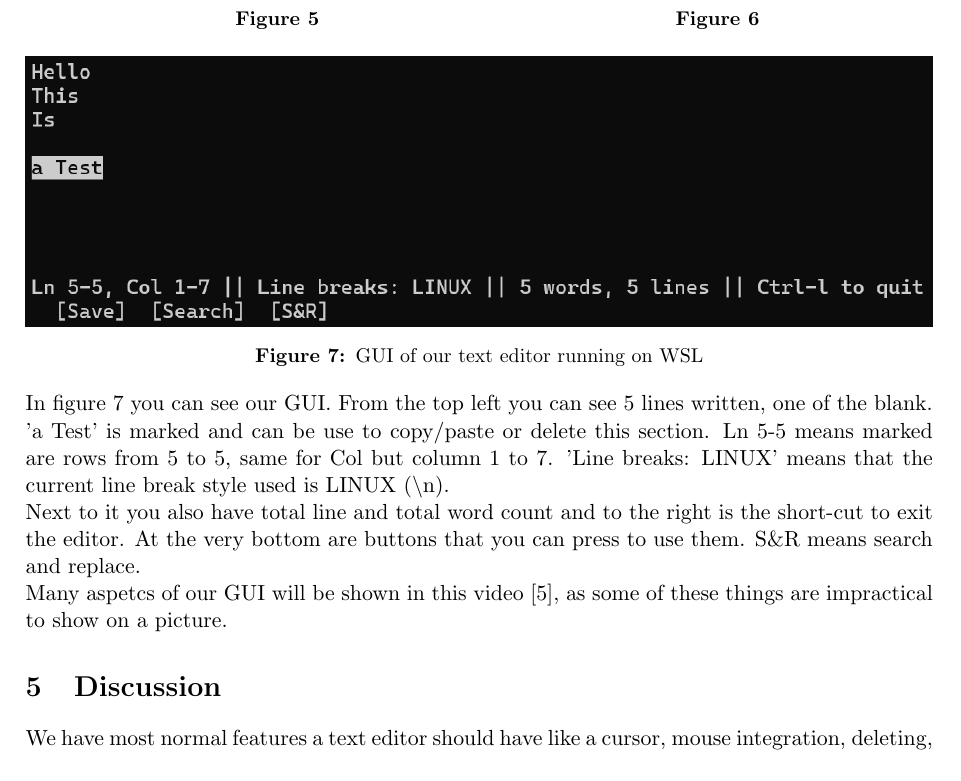
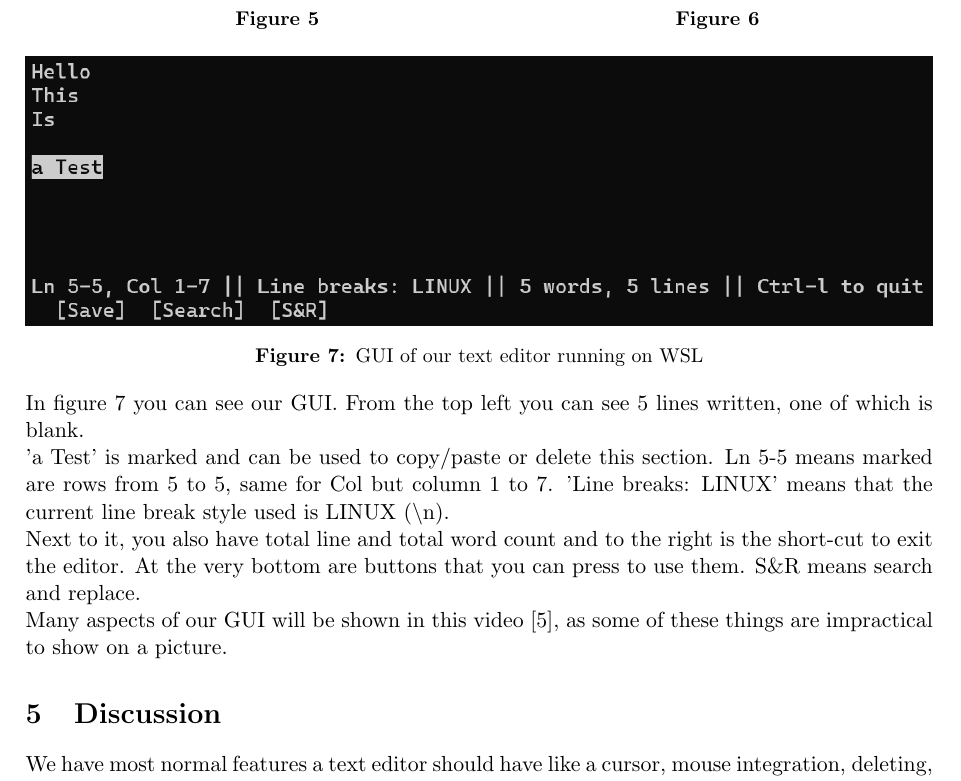
Before and after one commit to sruben1/Text-Terminal, a LaTeX document (docs/final-report/main.tex, which reads docs/final-report/sections/4-results.tex): part of page 7 of 10, cut so that both start at the same text. Compiled offline with pdfLaTeX.

Commit message:
Fix typos in description of figure 7

```diff
--- a/docs/final-report/sections/4-results.tex
+++ b/docs/final-report/sections/4-results.tex
@@ -61,10 +61,10 @@ Figure 5 depicts the time taken to determine the relevant nodes for the deletion
     \label{fig:GUIterminal}
 \end{figure}
 \noindent
-In figure \ref{fig:GUIterminal} you can see our GUI. From the top left you can see 5 lines written, one of the blank.
-\\'a Test' is marked and can be use to copy/paste or delete this section.
+In figure \ref{fig:GUIterminal} you can see our GUI. From the top left you can see 5 lines written, one of which is blank.
+\\'a Test' is marked and can be used to copy/paste or delete this section.
 Ln 5-5 means marked are rows from 5 to 5, same for Col but column 1 to 7.
 'Line breaks: LINUX' means that the current line break style used is LINUX ($\backslash$n).
-\\Next to it you also have total line and total word count and to the right is the short-cut to exit the editor.
+\\Next to it, you also have total line and total word count and to the right is the short-cut to exit the editor.
 At the very bottom are buttons that you can press to use them. S\&R means search and replace.
-\\Many aspetcs of our GUI will be shown in this video \cite{demo}, as some of these things are impractical to show on a picture.
+\\Many aspects of our GUI will be shown in this video \cite{demo}, as some of these things are impractical to show on a picture.
```
Also changed, not shown: docs/final-report/main.pdf.
